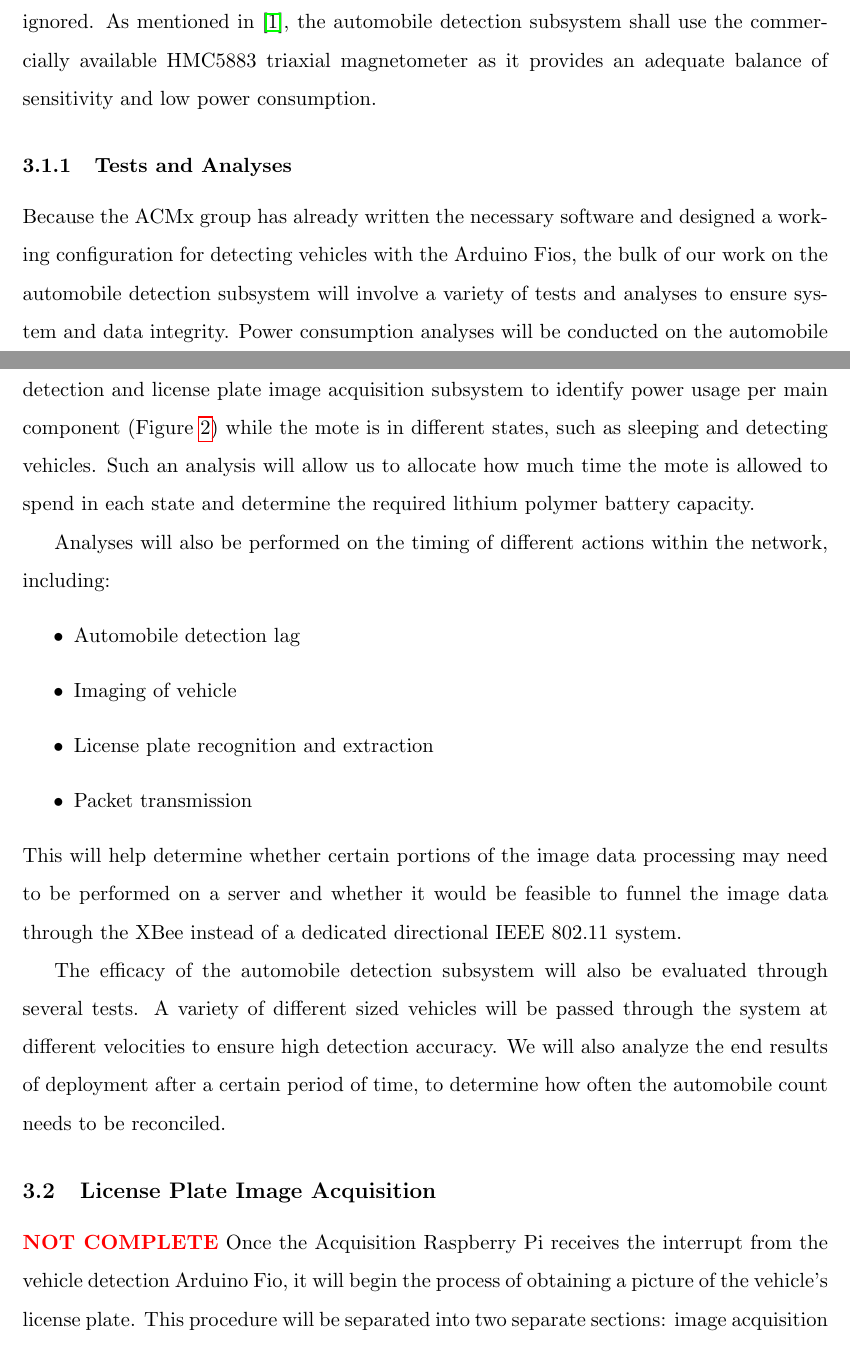
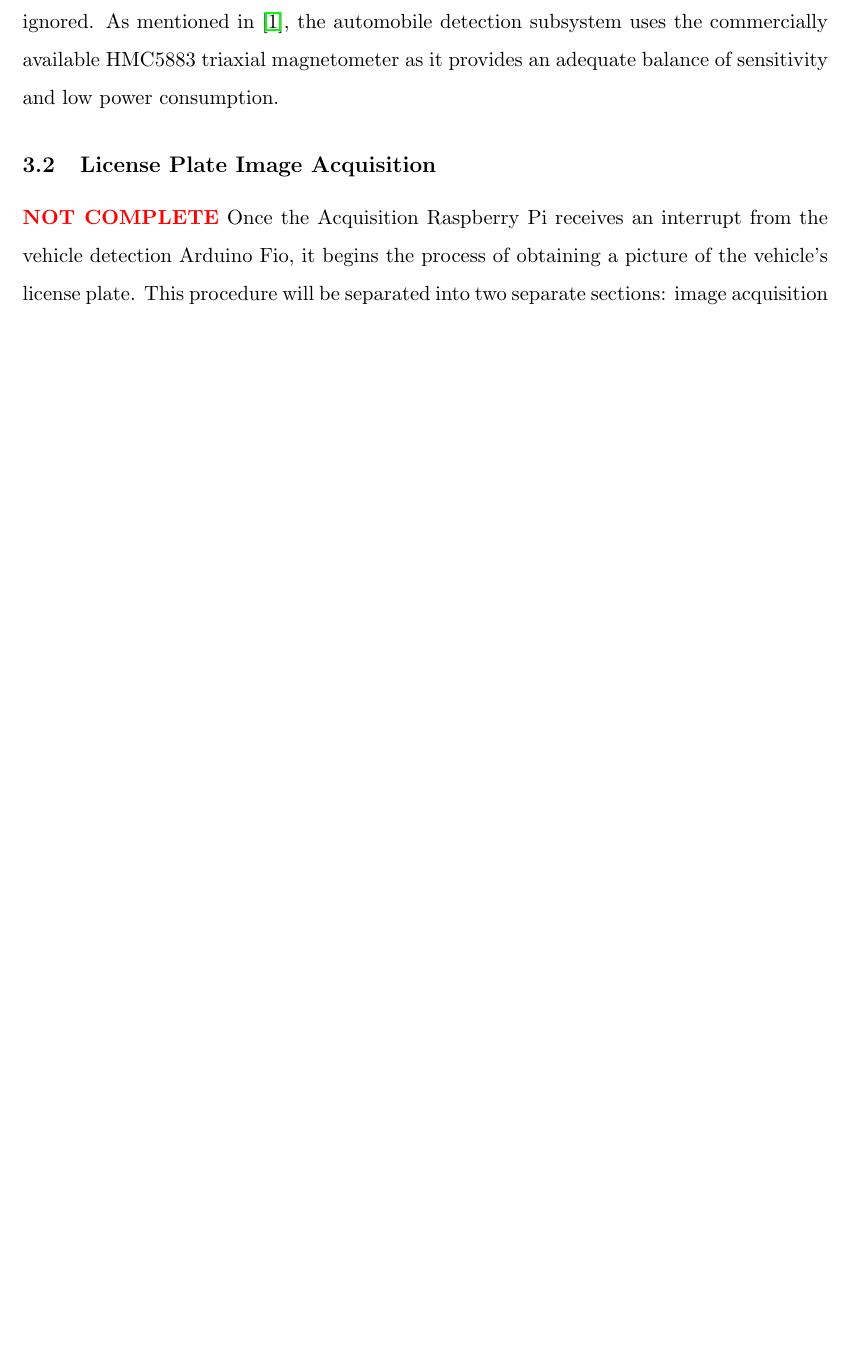
Before and after one commit to sgonzalez/wsn-parking-project, a LaTeX paper (paper/paper.tex): two parts of pages 7 and 8 of 37 before the commit and part of page 7 of 38 after it, the two joined at a grey line, cut so that both start at the same text, the shorter picture padded with empty space. Compiled offline with pdfLaTeX.

Commit message:
All the things!

```diff
--- a/paper/paper.tex
+++ b/paper/paper.tex
@@ -103,5 +105,5 @@ The hardware to be used for automobile detection will be contained in the same e
 
-The use of a magnetometer ensures that automobiles and other roadway vehicles such as motorcycles are detected, while pedestrians and particulate deposits, such as snow, are ignored. As mentioned in \cite{stillwell2013}, the automobile detection subsystem shall use the commercially available HMC5883 triaxial magnetometer as it provides an adequate balance of sensitivity and low power consumption.
+The use of a magnetometer ensures that automobiles and other roadway vehicles such as motorcycles are detected, while pedestrians and particulate deposits, such as snow, are ignored. As mentioned in \cite{stillwell2013}, the automobile detection subsystem uses the commercially available HMC5883 triaxial magnetometer as it provides an adequate balance of sensitivity and low power consumption.
 
 \begin{figure}
 \begin{center}
@@ -111,24 +113,9 @@ The use of a magnetometer ensures that automobiles and other roadway vehicles su
 \label{fig:autodetecthardware}
 \end{figure}
 
-\subsubsection{Tests and Analyses}
-Because the ACMx group has already written the necessary software and designed a working configuration for detecting vehicles with the Arduino Fios, the bulk of our work on the automobile detection subsystem will involve a variety of tests and analyses to ensure system and data integrity. Power consumption analyses will be conducted on the automobile detection and license plate image acquisition subsystem to identify power usage per main component (Figure~\ref{fig:autodetect}) while the mote is in different states, such as sleeping and detecting vehicles. Such an analysis will allow us to allocate how much time the mote is allowed to spend in each state and determine the required lithium polymer battery capacity.
-
-Analyses will also be performed on the timing of different actions within the network, including:
-\begin{itemize}
-\item Automobile detection lag
-\item Imaging of vehicle
-\item License plate recognition and extraction
-\item Packet transmission
-\end{itemize}
-This will help determine whether certain portions of the image data processing may need to be performed on a server and whether it would be feasible to funnel the image data through the XBee instead of a dedicated directional IEEE 802.11 system.
-
-The efficacy of the automobile detection subsystem will also be evaluated through several tests. A variety of different sized vehicles will be passed through the system at different velocities to ensure high detection accuracy. We will also analyze the end results of deployment after a certain period of time, to determine how often the automobile count needs to be reconciled.
-
-
 \subsection{License Plate Image Acquisition}
 {\color{red}\textbf{NOT COMPLETE}}
-Once the Acquisition Raspberry Pi receives the interrupt from the vehicle detection Arduino Fio, it will begin the process of obtaining a picture of the vehicle's license plate. This procedure will be separated into two separate sections: image acquisition and license plate detection.
+Once the Acquisition Raspberry Pi receives an interrupt from the vehicle detection Arduino Fio, it begins the process of obtaining a picture of the vehicle's license plate. This procedure will be separated into two separate sections: image acquisition and license plate detection.
 
 \subsubsection{Image Acquisition}
 {\color{red}\textbf{NOT COMPLETE}}
```
Also changed, not shown: paper/paper.tex (23 more changed lines), 4 other files.
